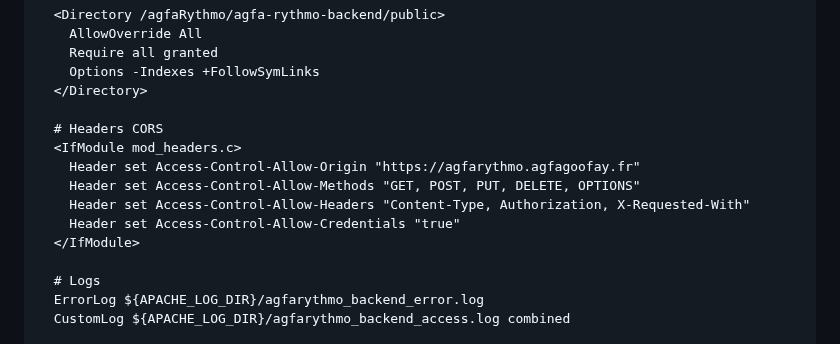
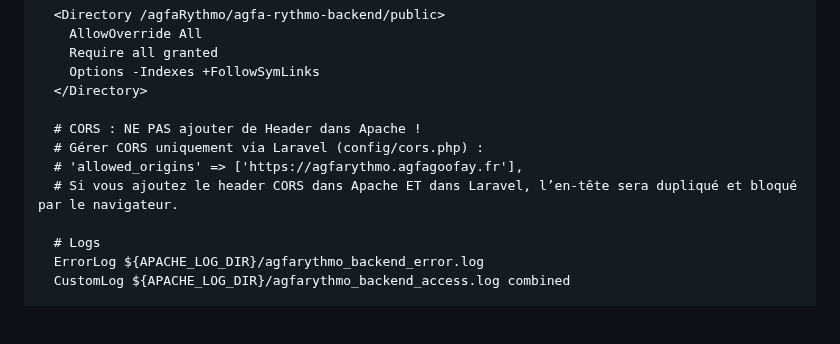
Before and after one commit to ParizetM/agfaRythmo, a Markdown page: README.md, the part around the change. Drawn GitHub-style; blank space fills up the shorter version.

Commit message:
Update CORS configuration instructions in README
Removed Apache CORS header setup from documentation and clarified that CORS should be managed exclusively via Laravel's config/cors.php to prevent duplicate headers and browser issues.

```diff
--- a/README.md
+++ b/README.md
@@ -676,13 +676,10 @@ sudo nano /etc/apache2/sites-available/agfarythmo-backend.conf
     Options -Indexes +FollowSymLinks
   </Directory>
 
-  # Headers CORS
-  <IfModule mod_headers.c>
-    Header set Access-Control-Allow-Origin "https://agfarythmo.agfagoofay.fr"
-    Header set Access-Control-Allow-Methods "GET, POST, PUT, DELETE, OPTIONS"
-    Header set Access-Control-Allow-Headers "Content-Type, Authorization, X-Requested-With"
-    Header set Access-Control-Allow-Credentials "true"
-  </IfModule>
+  # CORS : NE PAS ajouter de Header dans Apache !
+  # Gérer CORS uniquement via Laravel (config/cors.php) :
+  # 'allowed_origins' => ['https://agfarythmo.agfagoofay.fr'],
+  # Si vous ajoutez le header CORS dans Apache ET dans Laravel, l’en-tête sera dupliqué et bloqué par le navigateur.
 
   # Logs
   ErrorLog ${APACHE_LOG_DIR}/agfarythmo_backend_error.log
```
